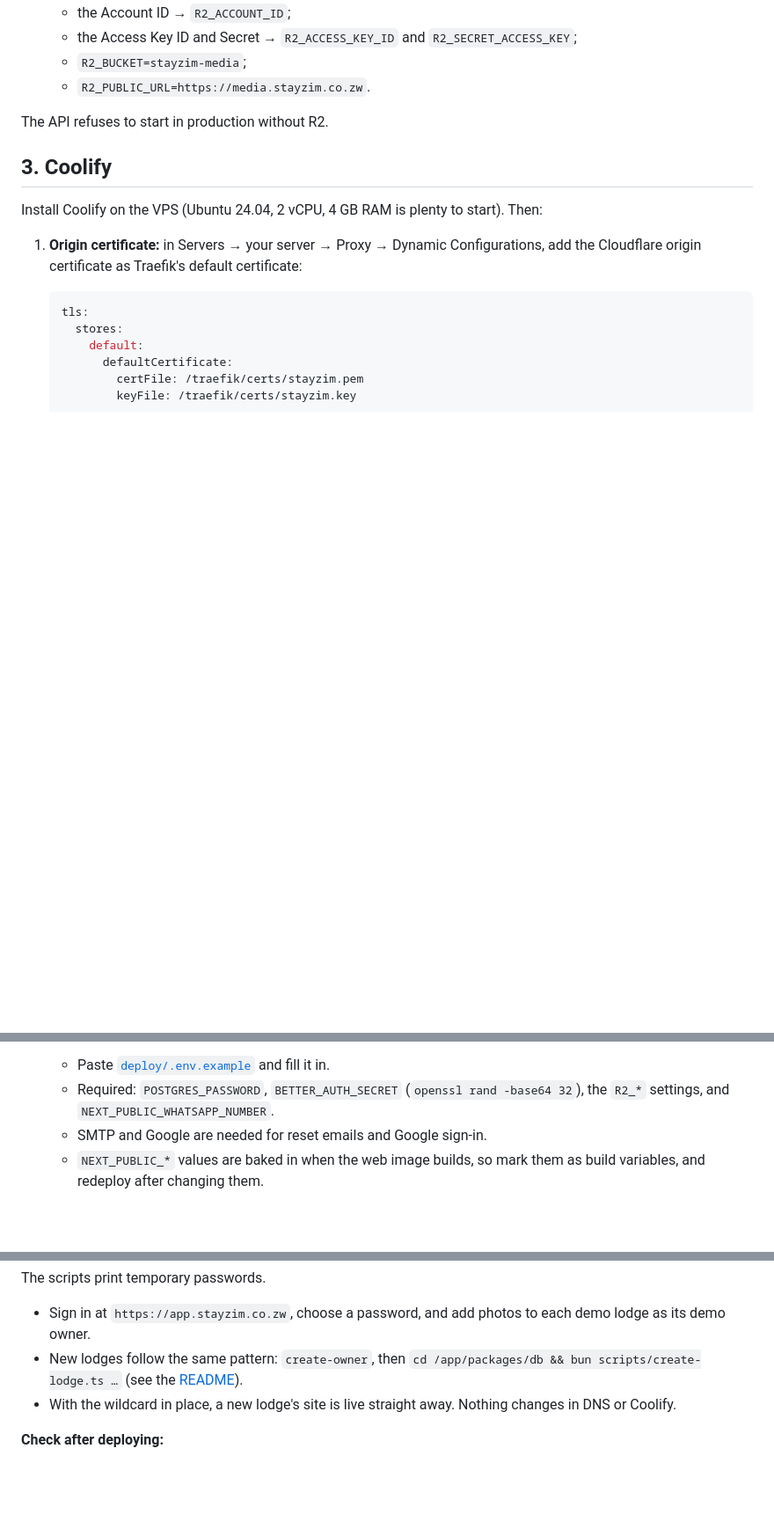
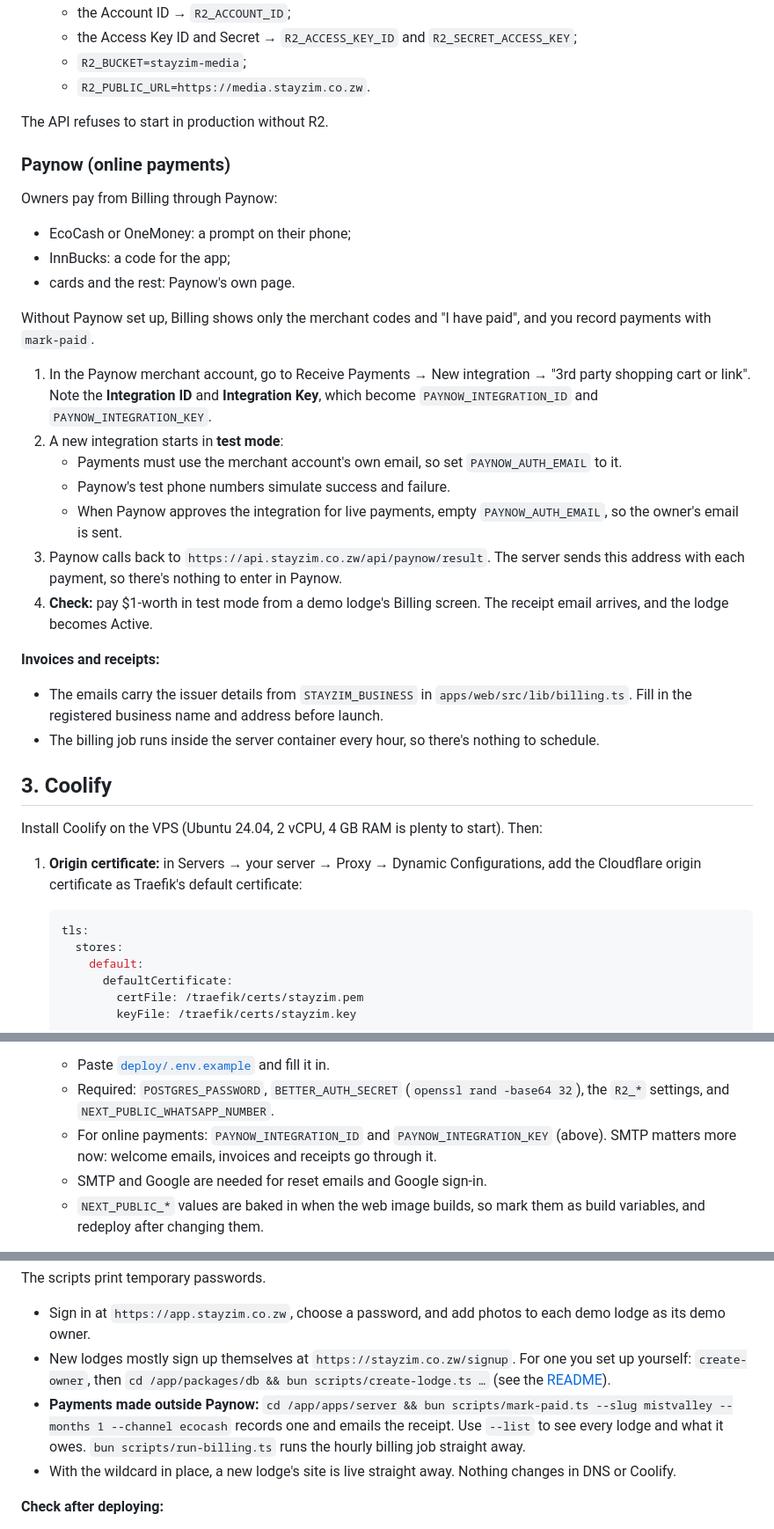
Before and after one commit to Christus-Veritas-Technologies/stayzim, a Markdown page: docs/deployment.md, 3 parts joined by grey strips. Shown at 88% size. Rendered like a GitHub page; blank space fills up the shorter version.

Commit message:
Deployment guide: Paynow setup, and mark-paid and run-billing in the container

```diff
--- a/docs/deployment.md
+++ b/docs/deployment.md
@@ -71,6 +71,29 @@ Cloudflare also sends:
 
 The API refuses to start in production without R2.
 
+### Paynow (online payments)
+
+Owners pay from Billing through Paynow:
+
+- EcoCash or OneMoney: a prompt on their phone;
+- InnBucks: a code for the app;
+- cards and the rest: Paynow's own page.
+
+Without Paynow set up, Billing shows only the merchant codes and "I have paid", and you record payments with `mark-paid`.
+
+1. In the Paynow merchant account, go to Receive Payments → New integration → "3rd party shopping cart or link". Note the **Integration ID** and **Integration Key**, which become `PAYNOW_INTEGRATION_ID` and `PAYNOW_INTEGRATION_KEY`.
+2. A new integration starts in **test mode**:
+   - Payments must use the merchant account's own email, so set `PAYNOW_AUTH_EMAIL` to it.
+   - Paynow's test phone numbers simulate success and failure.
+   - When Paynow approves the integration for live payments, empty `PAYNOW_AUTH_EMAIL`, so the owner's email is sent.
+3. Paynow calls back to `https://api.stayzim.co.zw/api/paynow/result`. The server sends this address with each payment, so there's nothing to enter in Paynow.
+4. **Check:** pay $1-worth in test mode from a demo lodge's Billing screen. The receipt email arrives, and the lodge becomes Active.
+
+**Invoices and receipts:**
+
+- The emails carry the issuer details from `STAYZIM_BUSINESS` in `apps/web/src/lib/billing.ts`. Fill in the registered business name and address before launch.
+- The billing job runs inside the server container every hour, so there's nothing to schedule.
+
 ## 3. Coolify
 
 Install Coolify on the VPS (Ubuntu 24.04, 2 vCPU, 4 GB RAM is plenty to start). Then:
@@ -104,6 +127,7 @@ Install Coolify on the VPS (Ubuntu 24.04, 2 vCPU, 4 GB RAM is plenty to start).
 4. **Environment variables:**
    - Paste [`deploy/.env.example`](../deploy/.env.example) and fill it in.
    - Required: `POSTGRES_PASSWORD`, `BETTER_AUTH_SECRET` (`openssl rand -base64 32`), the `R2_*` settings, and `NEXT_PUBLIC_WHATSAPP_NUMBER`.
+   - For online payments: `PAYNOW_INTEGRATION_ID` and `PAYNOW_INTEGRATION_KEY` (above). SMTP matters more now: welcome emails, invoices and receipts go through it.
    - SMTP and Google are needed for reset emails and Google sign-in.
    - `NEXT_PUBLIC_*` values are baked in when the web image builds, so mark them as build variables, and redeploy after changing them.
 
@@ -124,7 +148,8 @@ bun scripts/seed-demos.ts --whatsapp 2637XXXXXXXX
 The scripts print temporary passwords.
 
 - Sign in at `https://app.stayzim.co.zw`, choose a password, and add photos to each demo lodge as its demo owner.
-- New lodges follow the same pattern: `create-owner`, then `cd /app/packages/db && bun scripts/create-lodge.ts …` (see the [README](../README.md)).
+- New lodges mostly sign up themselves at `https://stayzim.co.zw/signup`. For one you set up yourself: `create-owner`, then `cd /app/packages/db && bun scripts/create-lodge.ts …` (see the [README](../README.md)).
+- **Payments made outside Paynow:** `cd /app/apps/server && bun scripts/mark-paid.ts --slug mistvalley --months 1 --channel ecocash` records one and emails the receipt. Use `--list` to see every lodge and what it owes. `bun scripts/run-billing.ts` runs the hourly billing job straight away.
 - With the wildcard in place, a new lodge's site is live straight away. Nothing changes in DNS or Coolify.
 
 **Check after deploying:**
```
